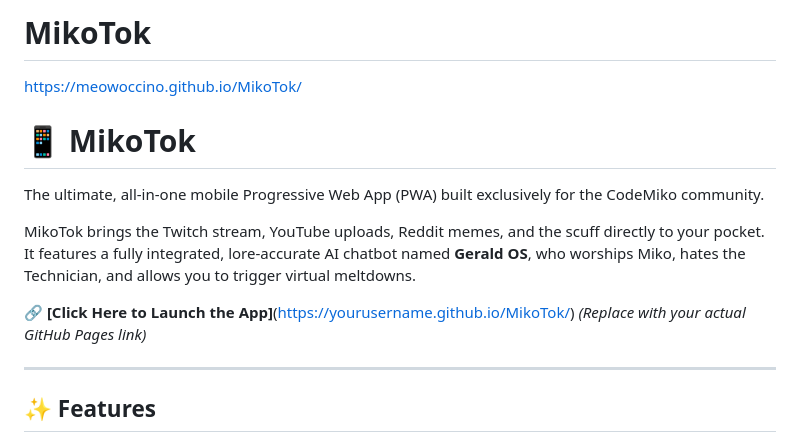
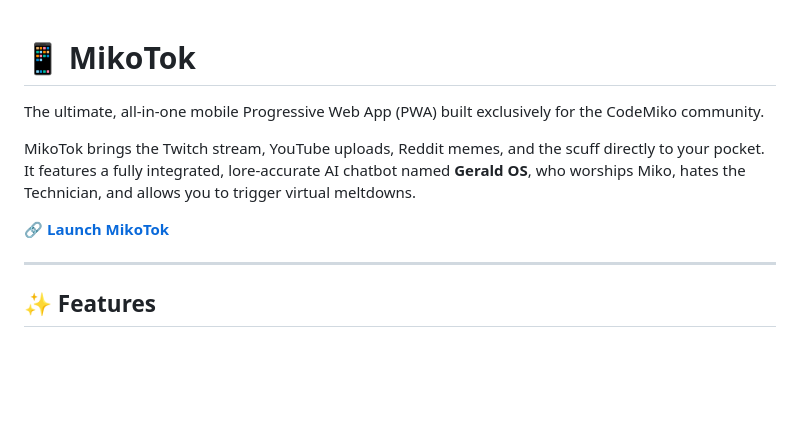
Before and after one commit to meowoccino/MikoTok, a Markdown page: README.md, the part around the change. Drawn GitHub-style; blank space fills up the shorter version.

```diff
--- a/README.md
+++ b/README.md
@@ -1,13 +1,10 @@
-# MikoTok
-https://meowoccino.github.io/MikoTok/
-
 # 📱 MikoTok
 
 The ultimate, all-in-one mobile Progressive Web App (PWA) built exclusively for the CodeMiko community.
 
 MikoTok brings the Twitch stream, YouTube uploads, Reddit memes, and the scuff directly to your pocket. It features a fully integrated, lore-accurate AI chatbot named **Gerald OS**, who worships Miko, hates the Technician, and allows you to trigger virtual meltdowns.
 
-🔗 **[Click Here to Launch the App]**(https://yourusername.github.io/MikoTok/) *(Replace with your actual GitHub Pages link)*
+🔗 **[Launch MikoTok](https://meowoccino.github.io/MikoTok/)**
 
 ---
 
```
